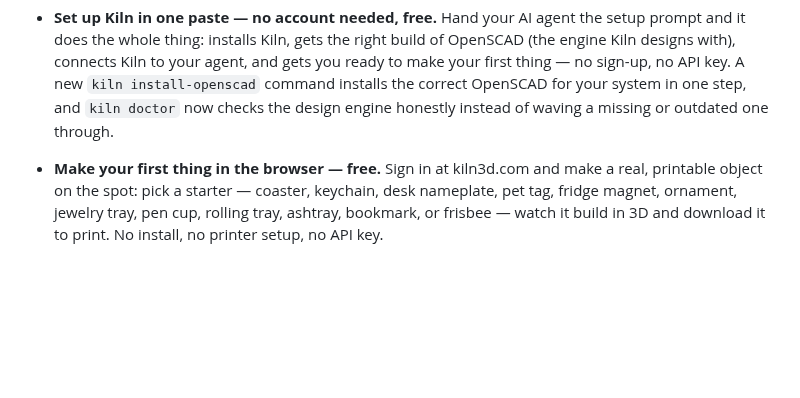
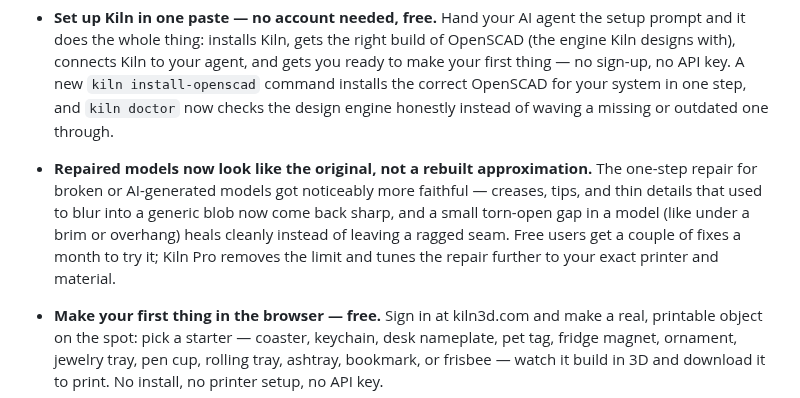
Before and after one commit to codeofaxel/Kiln, a Markdown page: CHANGELOG.md, the part around the change. Rendered like a GitHub page; blank space fills up the shorter version.

Commit message:
docs(changelog): note the repair-fidelity improvement under Unreleased

```diff
--- a/CHANGELOG.md
+++ b/CHANGELOG.md
@@ -35,6 +35,14 @@ Format based on [Keep a Changelog](https://keepachangelog.com/).
   `kiln install-openscad` command installs the correct OpenSCAD for your system
   in one step, and `kiln doctor` now checks the design engine honestly instead
   of waving a missing or outdated one through.
+
+- **Repaired models now look like the original, not a rebuilt approximation.**
+  The one-step repair for broken or AI-generated models got noticeably more
+  faithful — creases, tips, and thin details that used to blur into a generic
+  blob now come back sharp, and a small torn-open gap in a model (like under a
+  brim or overhang) heals cleanly instead of leaving a ragged seam. Free users
+  get a couple of fixes a month to try it; Kiln Pro removes the limit and tunes
+  the repair further to your exact printer and material.
 
 - **Make your first thing in the browser — free.** Sign in at kiln3d.com and
   make a real, printable object on the spot: pick a starter — coaster, keychain,
```
